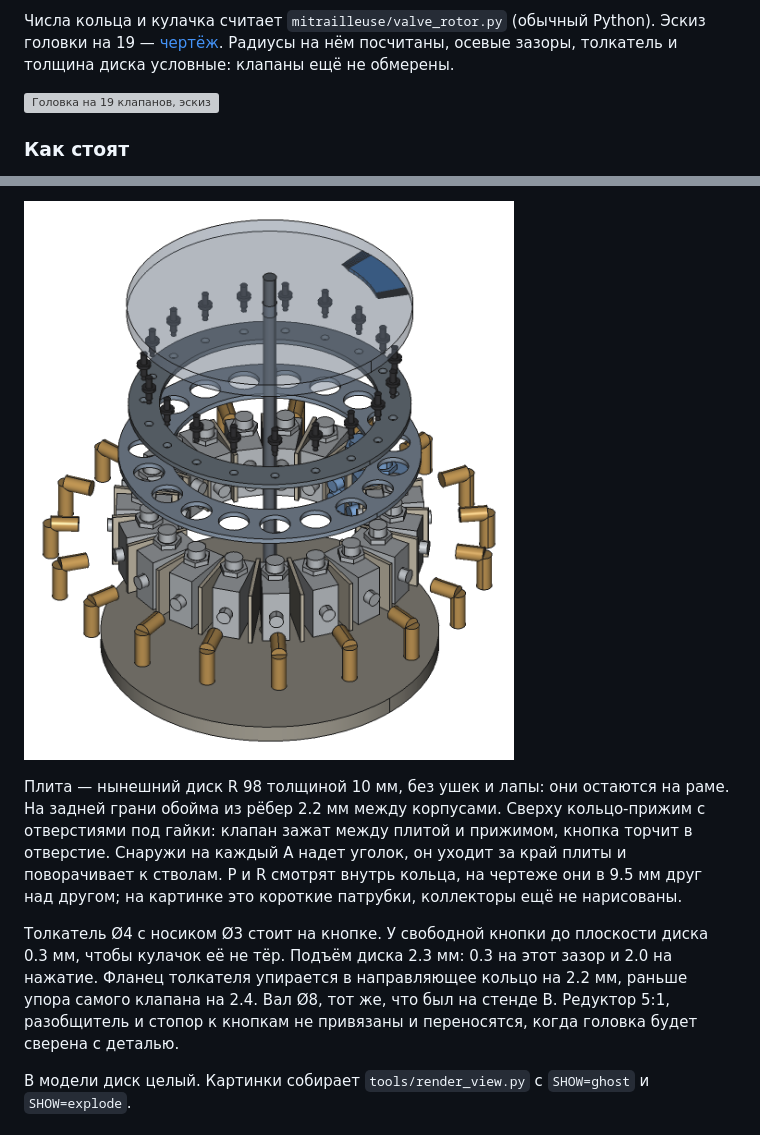
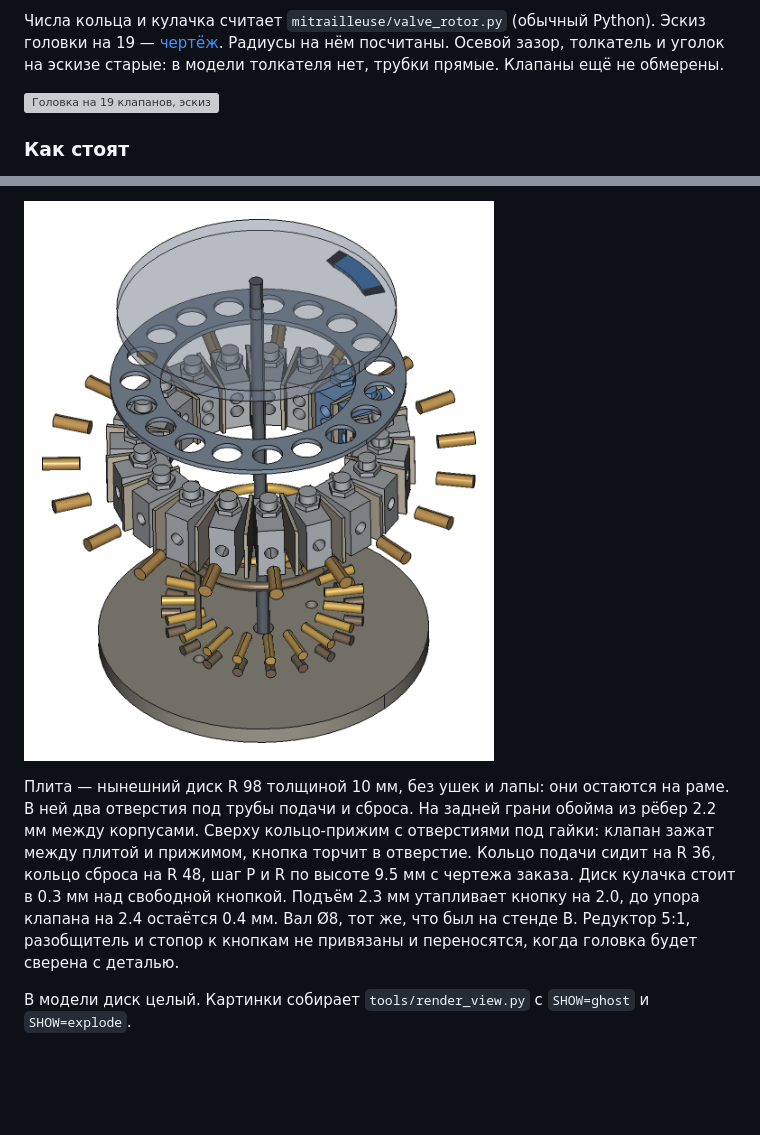
Before and after one commit to DurandalCode/ratling, a Markdown page: docs/rotor.md, 2 parts joined by grey strips. Rendered like a GitHub page; pictures changed too: docs/img/valve_head_explode.png; blank space fills up the shorter version; grey boxes are pictures that could not be loaded.

```diff
--- a/docs/rotor.md
+++ b/docs/rotor.md
@@ -44,8 +44,8 @@
 отдельного клапана на стенде v1.1. Проверить на одном клапане и одном модуле.
 
 Числа кольца и кулачка считает `mitrailleuse/valve_rotor.py` (обычный Python). Эскиз головки
-на 19 — [чертёж](img/valve_rotor.svg). Радиусы на нём посчитаны, осевые зазоры, толкатель и
-толщина диска условные: клапаны ещё не обмерены.
+на 19 — [чертёж](img/valve_rotor.svg). Радиусы на нём посчитаны. Осевой зазор, толкатель и
+уголок на эскизе старые: в модели толкателя нет, трубки прямые. Клапаны ещё не обмерены.
 
 ![Головка на 19 клапанов, эскиз](img/valve_rotor.svg)
 
@@ -151,18 +154,14 @@ R 77, корпус до R 93), для 19 и 20 корпус вылезает з
 
 ![Головка на 19, слои разнесены](img/valve_head_explode.png)
 
-Плита — нынешний диск R 98 толщиной 10 мм, без ушек и лапы: они остаются на раме. На задней
-грани обойма из рёбер 2.2 мм между корпусами. Сверху кольцо-прижим с отверстиями под гайки:
-клапан зажат между плитой и прижимом, кнопка торчит в отверстие. Снаружи на каждый A надет
-уголок, он уходит за край плиты и поворачивает к стволам. P и R смотрят внутрь кольца, на
-чертеже они в 9.5 мм друг над другом; на картинке это короткие патрубки, коллекторы ещё не
-нарисованы.
-
-Толкатель Ø4 с носиком Ø3 стоит на кнопке. У свободной кнопки до плоскости диска 0.3 мм, чтобы
-кулачок её не тёр. Подъём диска 2.3 мм: 0.3 на этот зазор и 2.0 на нажатие. Фланец толкателя
-упирается в направляющее кольцо на 2.2 мм, раньше упора самого клапана на 2.4. Вал Ø8, тот же,
-что был на стенде В. Редуктор 5:1, разобщитель и стопор к кнопкам не привязаны и переносятся,
-когда головка будет сверена с деталью.
+Плита — нынешний диск R 98 толщиной 10 мм, без ушек и лапы: они остаются на раме. В ней два
+отверстия под трубы подачи и сброса. На задней грани обойма из рёбер 2.2 мм между корпусами.
+Сверху кольцо-прижим с отверстиями под гайки: клапан зажат между плитой и прижимом, кнопка
+торчит в отверстие. Кольцо подачи сидит на R 36, кольцо сброса на R 48, шаг P и R по высоте
+9.5 мм с чертежа заказа. Диск кулачка стоит в 0.3 мм над свободной кнопкой. Подъём 2.3 мм
+утапливает кнопку на 2.0, до упора клапана на 2.4 остаётся 0.4 мм. Вал Ø8, тот же, что был на
+стенде В. Редуктор 5:1, разобщитель и стопор к кнопкам не привязаны и переносятся, когда головка
+будет сверена с деталью.
 
 В модели диск целый. Картинки собирает `tools/render_view.py` с `SHOW=ghost` и `SHOW=explode`.
 
```
Also changed, not shown: other parts of docs/rotor.md (+23 -20 lines), docs/human-todo.md (+2 -1 lines), docs/status.md (+1 -1 lines), docs/img/valve_head_ghost.png, 1 other file.
